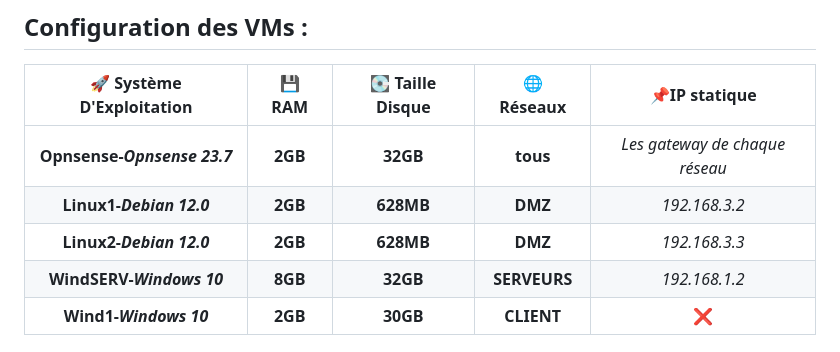
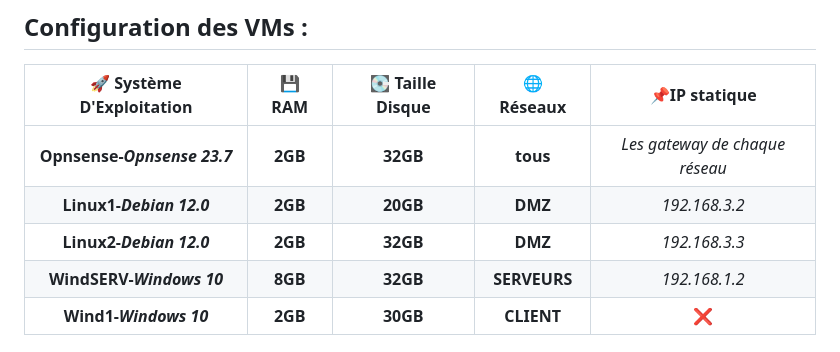
Before and after one commit to pburgniard/Projet-ISR, a Markdown page: ficheTechnique.md, the part around the change. GitHub-like rendering.

```diff
--- a/ficheTechnique.md
+++ b/ficheTechnique.md
@@ -57,8 +57,8 @@ Voici la liste des VMs nécessaires au bon fonctionnement du projet (possible d'
 |  🚀 Système D'Exploitation   | 💾 RAM  | 💽 Taille Disque |  🌐 Réseaux  |              📌IP statique              |
 | :--------------------------: | :-----: | :--------------: | :----------: | :-----------------------------------: |
 | **Opnsense-*Opnsense 23.7*** | **2GB** |     **32GB**     |   **tous**   | *Les gateway de chaque réseau* |
-|   **Linux1-*Debian 12.0***   | **2GB** |    **628MB**     |   **DMZ**    |             *192.168.3.2*             |
-|   **Linux2-*Debian 12.0***   | **2GB** |    **628MB**     |   **DMZ**    |             *192.168.3.3*             |
+|   **Linux1-*Debian 12.0***   | **2GB** |    **20GB**     |   **DMZ**    |             *192.168.3.2*             |
+|   **Linux2-*Debian 12.0***   | **2GB** |    **32GB**     |   **DMZ**    |             *192.168.3.3*             |
 |  **WindSERV-*Windows 10***   | **8GB** |     **32GB**     | **SERVEURS** |             *192.168.1.2*             |
 |    **Wind1-*Windows 10***    | **2GB** |     **30GB**     | **CLIENT**  |                   ❌                   |
 
```
